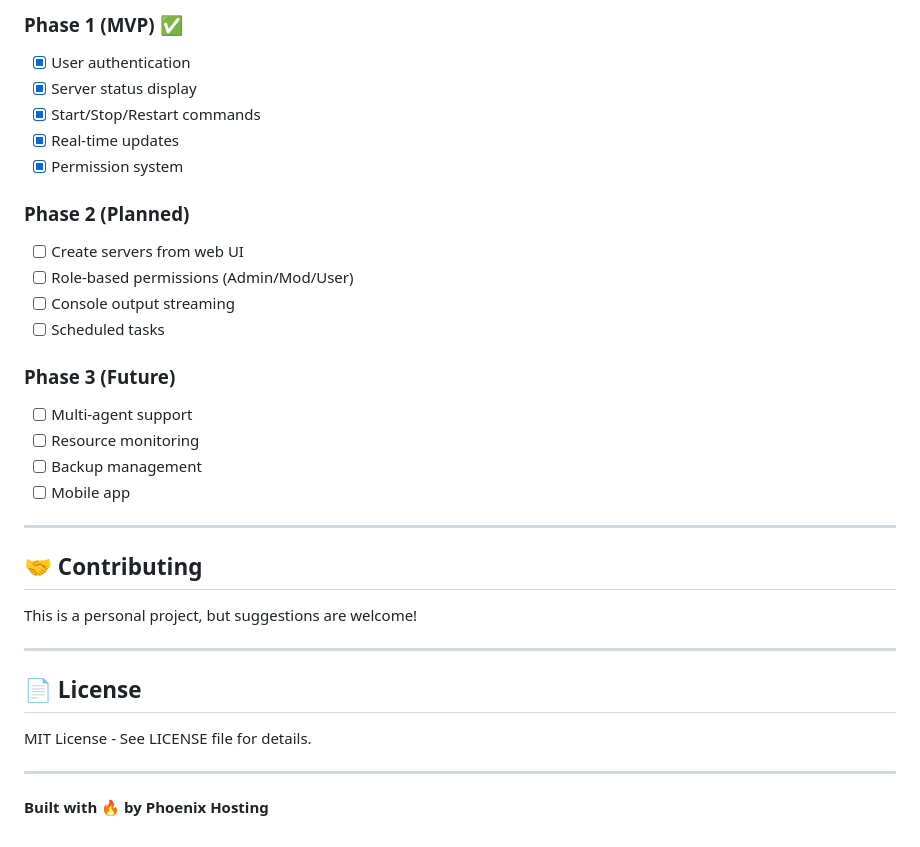
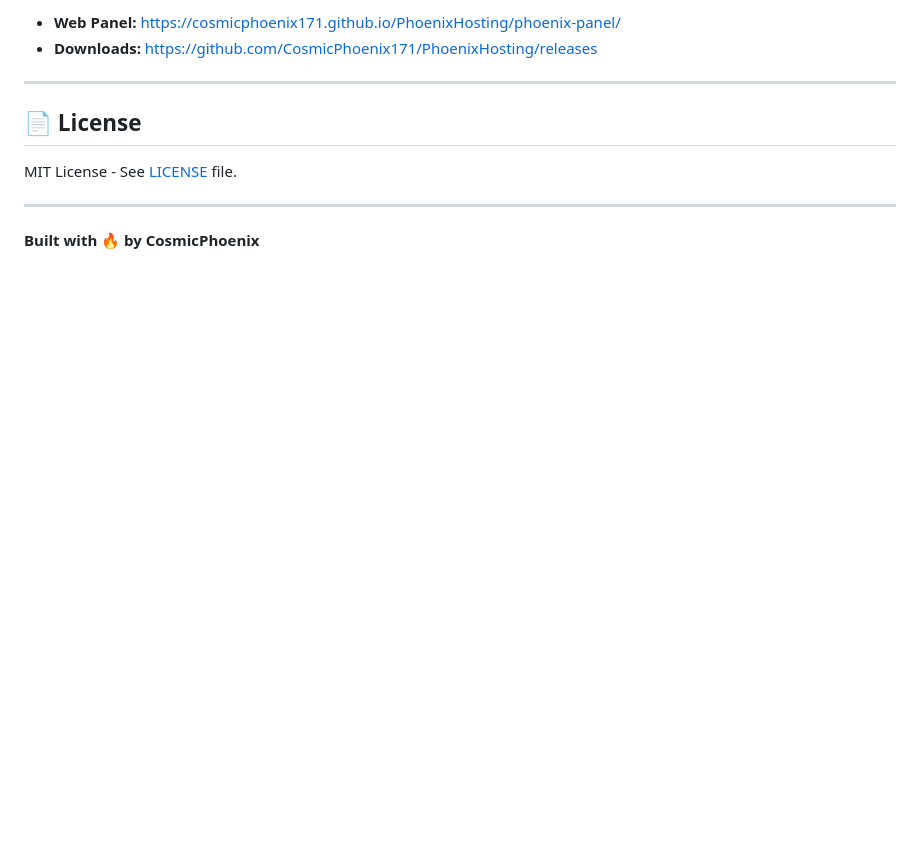
Before and after one commit to CosmicPhoenix171/PhoenixHosting, a Markdown page: README.md, the part around one of its changes. Rendered like a GitHub page; blank space fills up the shorter version.

```diff
--- a/README.md
+++ b/README.md
@@ -161,34 +112,12 @@ See [docs/SECURITY.md](docs/SECURITY.md) for detailed security information.
-### Phase 1 (MVP) ✅
-- [x] User authentication
-- [x] Server status display
-- [x] Start/Stop/Restart commands
-- [x] Real-time updates
-- [x] Permission system
-
-### Phase 2 (Planned)
-- [ ] Create servers from web UI
-- [ ] Role-based permissions (Admin/Mod/User)
-- [ ] Console output streaming
-- [ ] Scheduled tasks
-
-### Phase 3 (Future)
-- [ ] Multi-agent support
-- [ ] Resource monitoring
-- [ ] Backup management
-- [ ] Mobile app
-
----
-
-## 🤝 Contributing
-
-This is a personal project, but suggestions are welcome!
+- **Web Panel:** https://cosmicphoenix171.github.io/PhoenixHosting/phoenix-panel/
+- **Downloads:** https://github.com/CosmicPhoenix171/PhoenixHosting/releases
 
 ---
 
 ## 📄 License
 
-MIT License - See LICENSE file for details.
+MIT License - See [LICENSE](LICENSE) file.
 
 ---
 
-**Built with 🔥 by Phoenix Hosting**
+**Built with 🔥 by CosmicPhoenix**
```
Also changed, not shown: other parts of README.md (+69 -118 lines).
